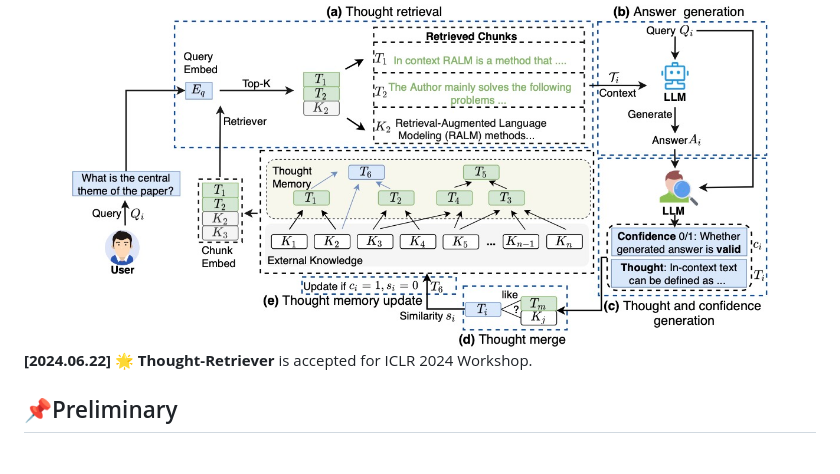
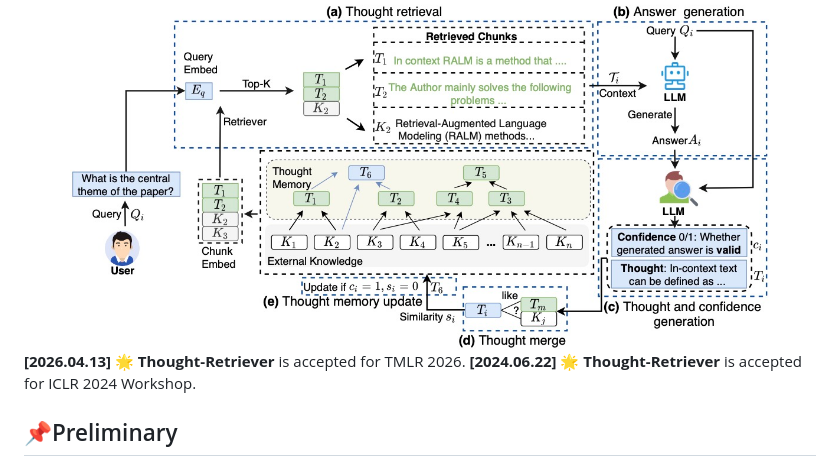
Before and after one commit to ulab-uiuc/Thought-Retriever, a Markdown page: README.md, the part around the change. Rendered like a GitHub page.

```diff
--- a/README.md
+++ b/README.md
@@ -43,7 +43,7 @@
 
 
 
-
+**[2026.04.13]** 🌟 **Thought-Retriever** is accepted for TMLR 2026.
 **[2024.06.22]** 🌟 **Thought-Retriever** is accepted for ICLR 2024 Workshop.
 
 
```
